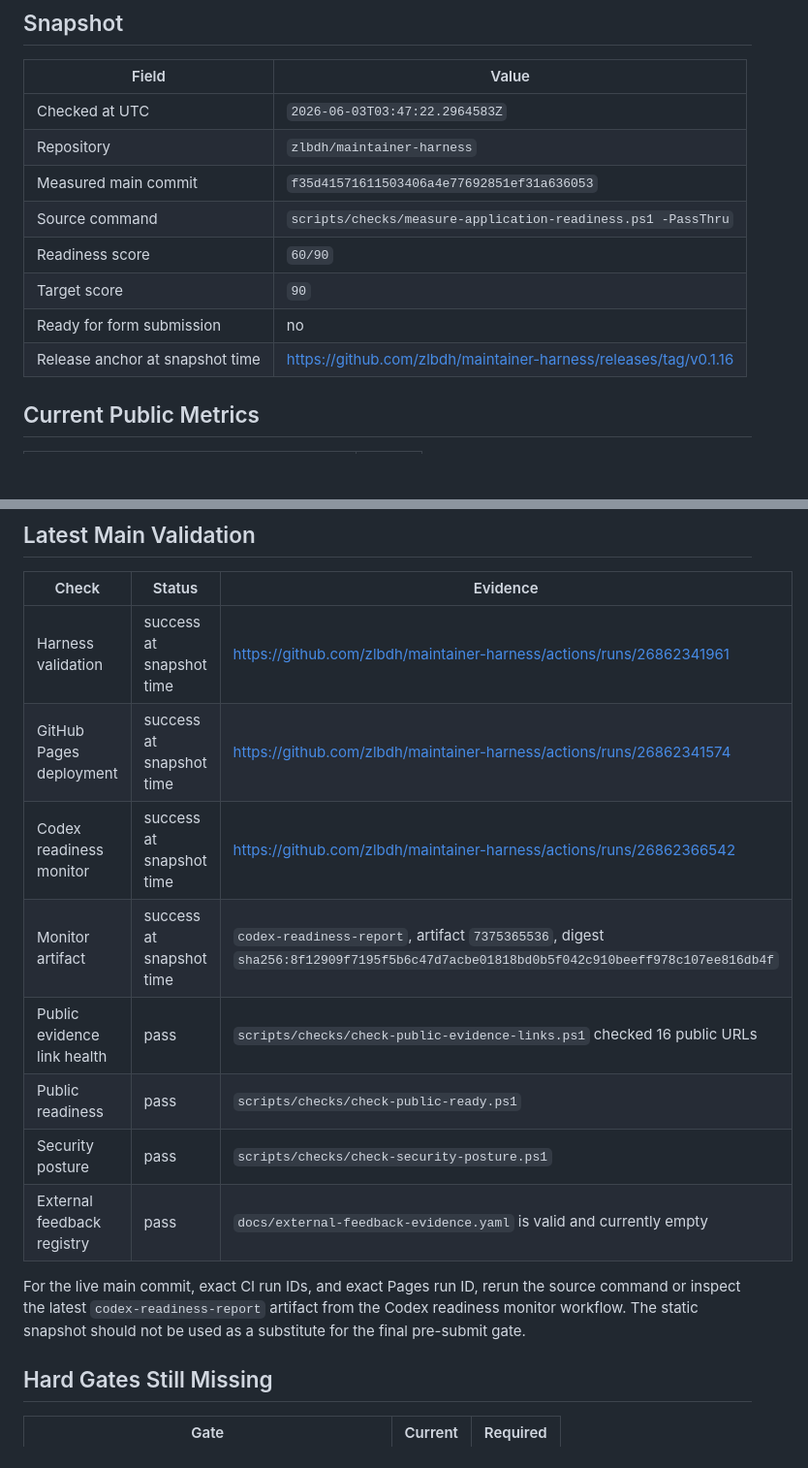
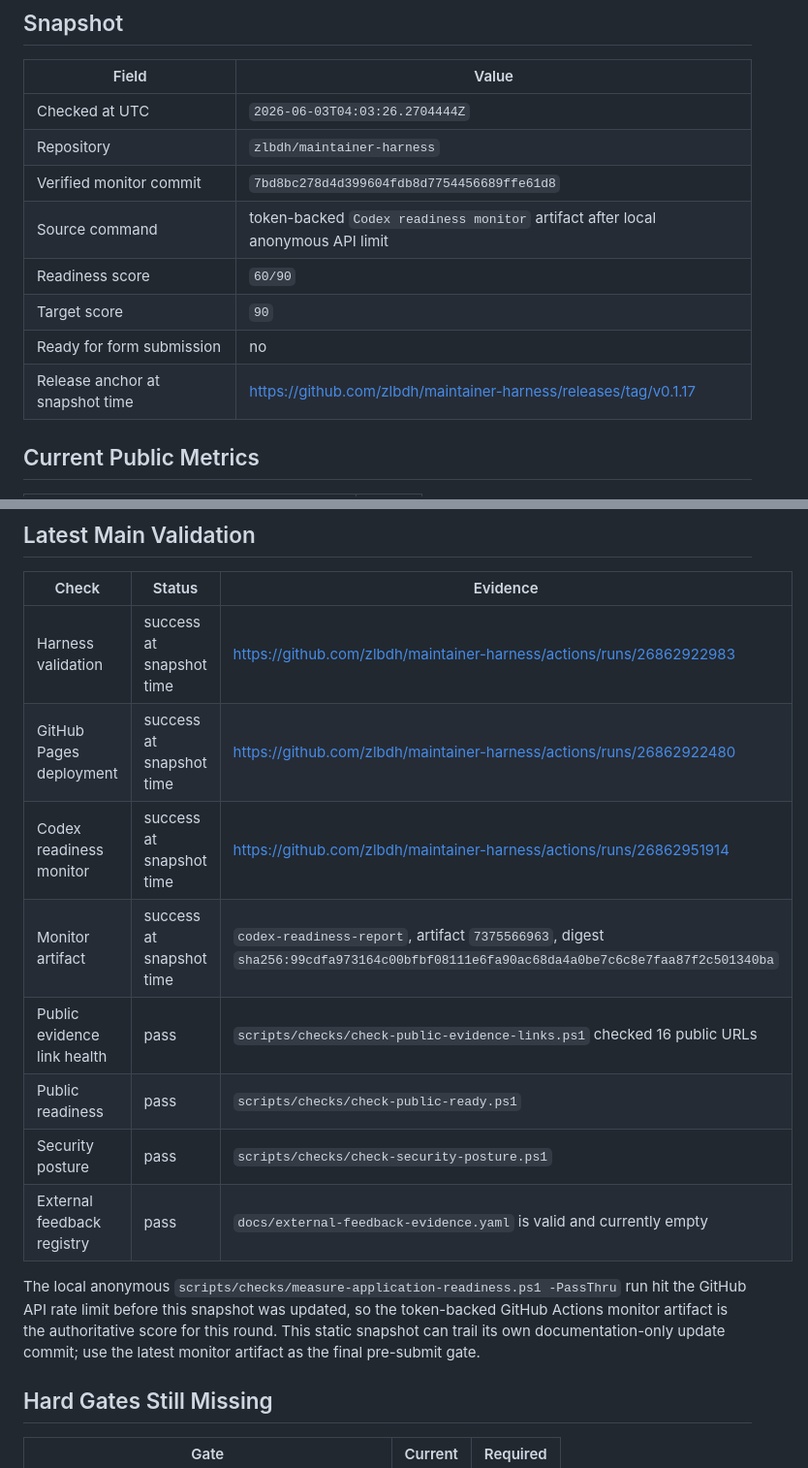
Before and after one commit to zlbdh/maintainer-harness, a Markdown page: docs/codex-for-oss-current-readiness.md, 2 parts joined by grey strips. Shown at 97% size. GitHub-like rendering; blank space fills up the shorter version.

Commit message:
docs: 同步 readiness monitor 快照

```diff
--- a/docs/codex-for-oss-current-readiness.md
+++ b/docs/codex-for-oss-current-readiness.md
@@ -8,14 +8,14 @@ approval.
 
 | Field | Value |
 | --- | --- |
-| Checked at UTC | `2026-06-03T03:47:22.2964583Z` |
+| Checked at UTC | `2026-06-03T04:03:26.2704444Z` |
 | Repository | `zlbdh/maintainer-harness` |
-| Measured main commit | `f35d41571611503406a4e77692851ef31a636053` |
-| Source command | `scripts/checks/measure-application-readiness.ps1 -PassThru` |
+| Verified monitor commit | `7bd8bc278d4d399604fdb8d7754456689ffe61d8` |
+| Source command | token-backed `Codex readiness monitor` artifact after local anonymous API limit |
 | Readiness score | `60/90` |
 | Target score | `90` |
 | Ready for form submission | no |
-| Release anchor at snapshot time | https://github.com/zlbdh/maintainer-harness/releases/tag/v0.1.16 |
+| Release anchor at snapshot time | https://github.com/zlbdh/maintainer-harness/releases/tag/v0.1.17 |
 
 ## Current Public Metrics
 
@@ -34,19 +34,20 @@ approval.
 
 | Check | Status | Evidence |
 | --- | --- | --- |
-| Harness validation | success at snapshot time | https://github.com/zlbdh/maintainer-harness/actions/runs/26862341961 |
-| GitHub Pages deployment | success at snapshot time | https://github.com/zlbdh/maintainer-harness/actions/runs/26862341574 |
-| Codex readiness monitor | success at snapshot time | https://github.com/zlbdh/maintainer-harness/actions/runs/26862366542 |
-| Monitor artifact | success at snapshot time | `codex-readiness-report`, artifact `7375365536`, digest `sha256:8f12909f7195f5b6c47d7acbe01818bd0b5f042c910beeff978c107ee816db4f` |
+| Harness validation | success at snapshot time | https://github.com/zlbdh/maintainer-harness/actions/runs/26862922983 |
+| GitHub Pages deployment | success at snapshot time | https://github.com/zlbdh/maintainer-harness/actions/runs/26862922480 |
+| Codex readiness monitor | success at snapshot time | https://github.com/zlbdh/maintainer-harness/actions/runs/26862951914 |
+| Monitor artifact | success at snapshot time | `codex-readiness-report`, artifact `7375566963`, digest `sha256:99cdfa973164c00bfbf08111e6fa90ac68da4a0be7c6c8e7faa87f2c501340ba` |
 | Public evidence link health | pass | `scripts/checks/check-public-evidence-links.ps1` checked 16 public URLs |
 | Public readiness | pass | `scripts/checks/check-public-ready.ps1` |
 | Security posture | pass | `scripts/checks/check-security-posture.ps1` |
 | External feedback registry | pass | `docs/external-feedback-evidence.yaml` is valid and currently empty |
 
-For the live main commit, exact CI run IDs, and exact Pages run ID, rerun the
-source command or inspect the latest `codex-readiness-report` artifact from the
-Codex readiness monitor workflow. The static snapshot should not be used as a
-substitute for the final pre-submit gate.
+The local anonymous `scripts/checks/measure-application-readiness.ps1 -PassThru`
+run hit the GitHub API rate limit before this snapshot was updated, so the
+token-backed GitHub Actions monitor artifact is the authoritative score for
+this round. This static snapshot can trail its own documentation-only update
+commit; use the latest monitor artifact as the final pre-submit gate.
 
 ## Hard Gates Still Missing
 
```
